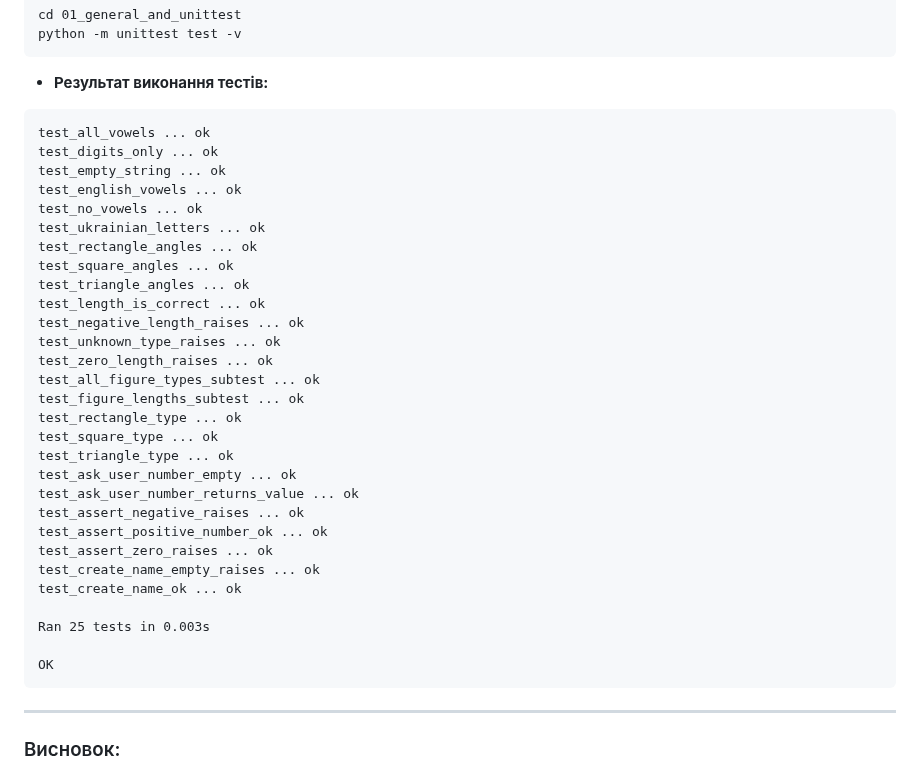
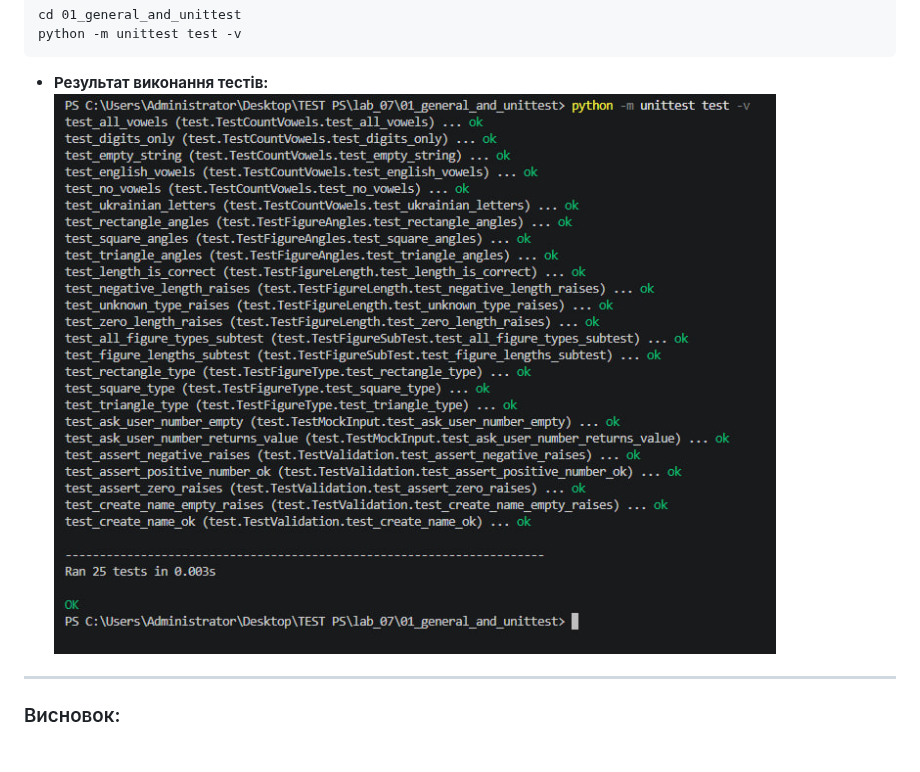
Before and after one commit to DROID2323/Testing-of-PC-and-K, a Markdown page: README.md, the part around the change. Drawn GitHub-style; pictures changed too: image.png (added).

````diff
--- a/README.md
+++ b/README.md
@@ -97,37 +97,7 @@ python -m unittest test -v
 ```
 
 * **Результат виконання тестів:**
-```text
-test_all_vowels ... ok
-test_digits_only ... ok
-test_empty_string ... ok
-test_english_vowels ... ok
-test_no_vowels ... ok
-test_ukrainian_letters ... ok
-test_rectangle_angles ... ok
-test_square_angles ... ok
-test_triangle_angles ... ok
-test_length_is_correct ... ok
-test_negative_length_raises ... ok
-test_unknown_type_raises ... ok
-test_zero_length_raises ... ok
-test_all_figure_types_subtest ... ok
-test_figure_lengths_subtest ... ok
-test_rectangle_type ... ok
-test_square_type ... ok
-test_triangle_type ... ok
-test_ask_user_number_empty ... ok
-test_ask_user_number_returns_value ... ok
-test_assert_negative_raises ... ok
-test_assert_positive_number_ok ... ok
-test_assert_zero_raises ... ok
-test_create_name_empty_raises ... ok
-test_create_name_ok ... ok
-
-Ran 25 tests in 0.003s
-
-OK
-```
+![alt text](image.png)
 
 ---
 ### Висновок:
````
